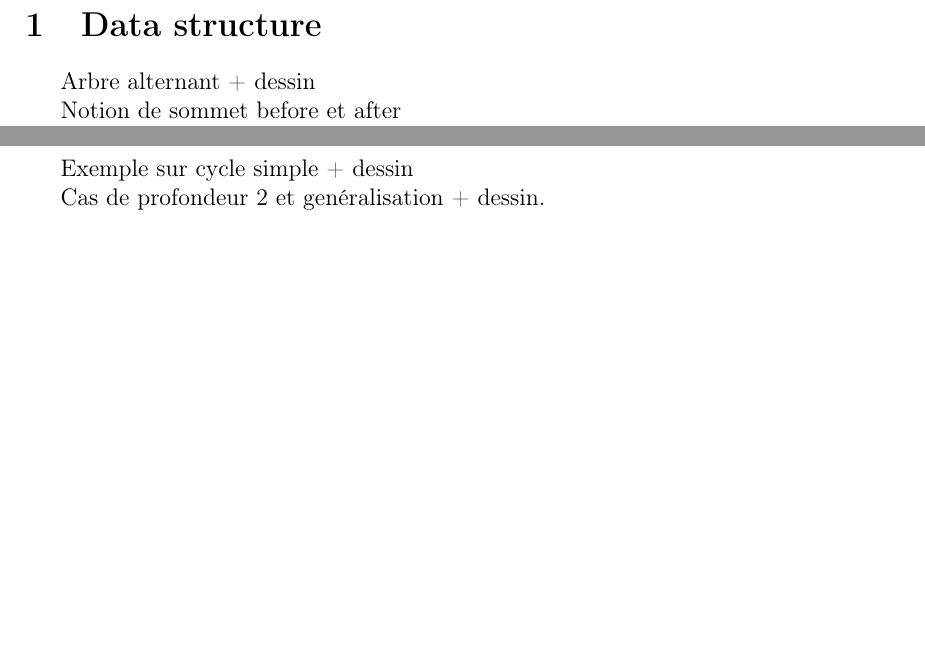
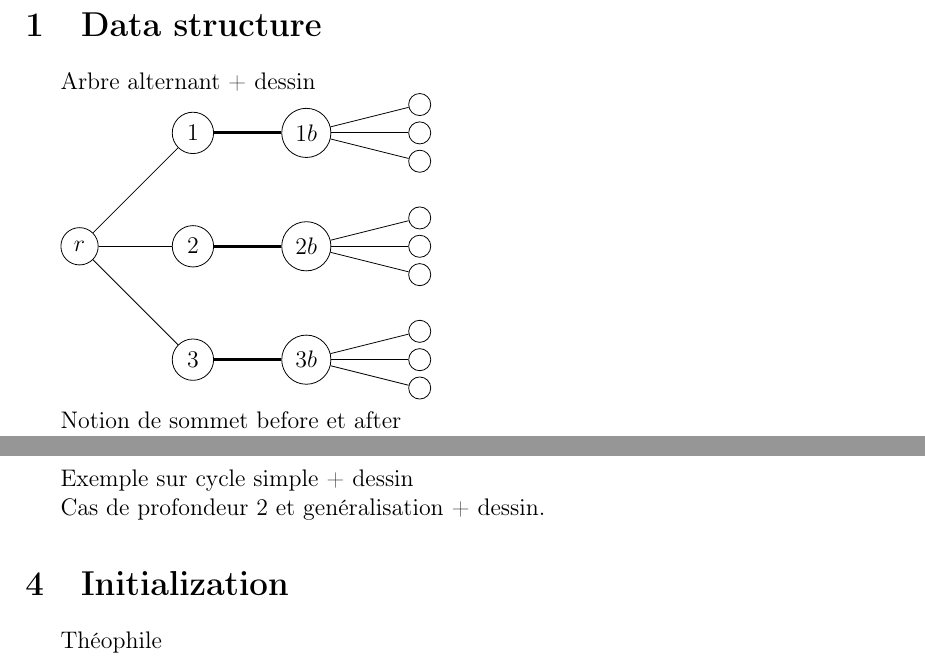
Before and after one commit to CuiCui66/Blossom, a LaTeX document (report/report.tex): two parts of the page, joined at a grey line, cut so that both start at the same text, the shorter picture padded with empty space. Compiled offline with pdfLaTeX.

Commit message:
Added alternating tree

```diff
--- a/report/report.tex
+++ b/report/report.tex
@@ -11,6 +11,8 @@
 \usepackage{dsfont}
 \usepackage{graphicx}
 \usepackage[margin=2cm]{geometry}
+\usepackage{tikz}
+\usetikzlibrary{calc}
 
 \newcommand{\K}{\ensuremath\mathbb{K}}
 \newcommand{\N}{\ensuremath\mathbb{N}}
@@ -52,6 +54,30 @@
 
 Arbre alternant + dessin
 
+\begin{tikzpicture}
+  \tikzstyle{every node}=[draw,shape=circle];
+  \node (r) at (0,0) {$r$};
+  \node (1) at (2,2) {$1$};
+  \node (2) at (2,0) {$2$};
+  \node (3) at (2,-2) {$3$};
+  \node (1b) at (4, 2) {$1b$};
+  \node (2b) at (4, 0) {$2b$};
+  \node (3b) at (4,-2) {$3b$};
+  \foreach \n in {1,2,3}{
+    \draw (r) -- (\n);
+  }
+  \draw[ultra thick] (1) -- (1b);
+  \draw[ultra thick] (2) -- (2b);
+  \draw[ultra thick] (3) -- (3b);
+
+  \foreach \n in {1b,2b,3b}{
+    \foreach \x in {-0.5,0,0.5}{
+      \node (tmp) at ([shift=({2,\x})]\n) {$$};
+    \draw (\n) -- (tmp);
+    }
+  }
+\end{tikzpicture}
+
 Notion de sommet before et after
 
 Notion d'arête de base + dessin.
@@ -73,6 +99,10 @@ Exemple sur cycle simple + dessin
 
 Cas de profondeur 2 et genéralisation + dessin.
 
+\section{Initialization}
+
+Théophile
+
 
 
 
```
